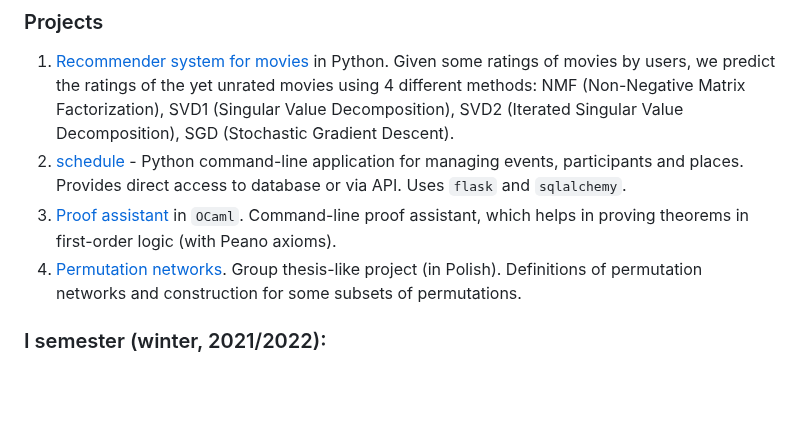
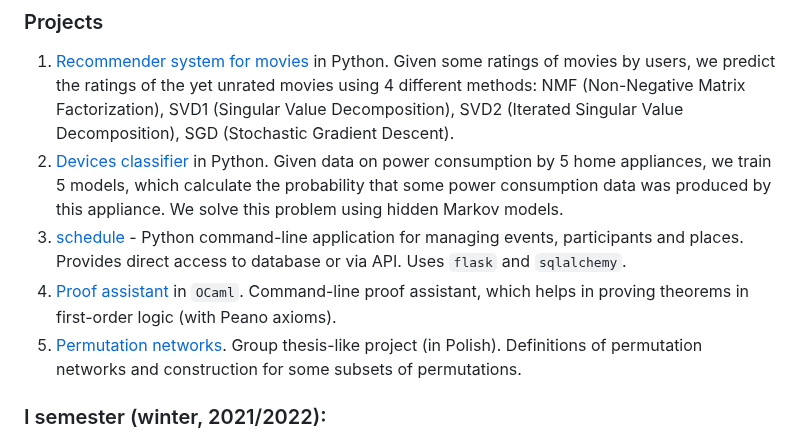
Before and after one commit to jadwiga22/wmiuwr, a Markdown page: README.md, the part around the change. Rendered like a GitHub page; blank space fills up the shorter version.

Commit message:
Added project 2 from MoCaDR to README

```diff
--- a/README.md
+++ b/README.md
@@ -7,9 +7,10 @@ In this repository I present files from my studies in the program of Joint Studi
 ### Projects
 
 1. [Recommender system for movies](https://github.com/jadwiga22/wmiuwr/tree/main/MCDR/prj1) in Python. Given some ratings of movies by users, we predict the ratings of the yet unrated movies using 4 different methods: NMF (Non-Negative Matrix Factorization), SVD1 (Singular Value Decomposition), SVD2 (Iterated Singular Value Decomposition), SGD (Stochastic Gradient Descent).
-2. [schedule](https://github.com/jadwiga22/schedule) - Python command-line application for managing events, participants and places. Provides direct access to database or via API. Uses `flask` and `sqlalchemy`.
-3. [Proof assistant](https://github.com/jadwiga22/wmiuwr/tree/main/PF/proof) in `OCaml`. Command-line proof assistant, which helps in proving theorems in first-order logic (with Peano axioms).
-4. [Permutation networks](https://github.com/jadwiga22/permutation-networks). Group thesis-like project (in Polish). Definitions of permutation networks and construction for some subsets of permutations.
+2. [Devices classifier](https://github.com/jadwiga22/wmiuwr/tree/main/MCDR/prj2) in  Python. Given data on power consumption by 5 home appliances, we train 5 models, which calculate the probability that some power consumption data was produced by this appliance. We solve this problem using hidden Markov models.
+3. [schedule](https://github.com/jadwiga22/schedule) - Python command-line application for managing events, participants and places. Provides direct access to database or via API. Uses `flask` and `sqlalchemy`.
+4. [Proof assistant](https://github.com/jadwiga22/wmiuwr/tree/main/PF/proof) in `OCaml`. Command-line proof assistant, which helps in proving theorems in first-order logic (with Peano axioms).
+5. [Permutation networks](https://github.com/jadwiga22/permutation-networks). Group thesis-like project (in Polish). Definitions of permutation networks and construction for some subsets of permutations.
 
 ### I semester (winter, 2021/2022):
 
```
